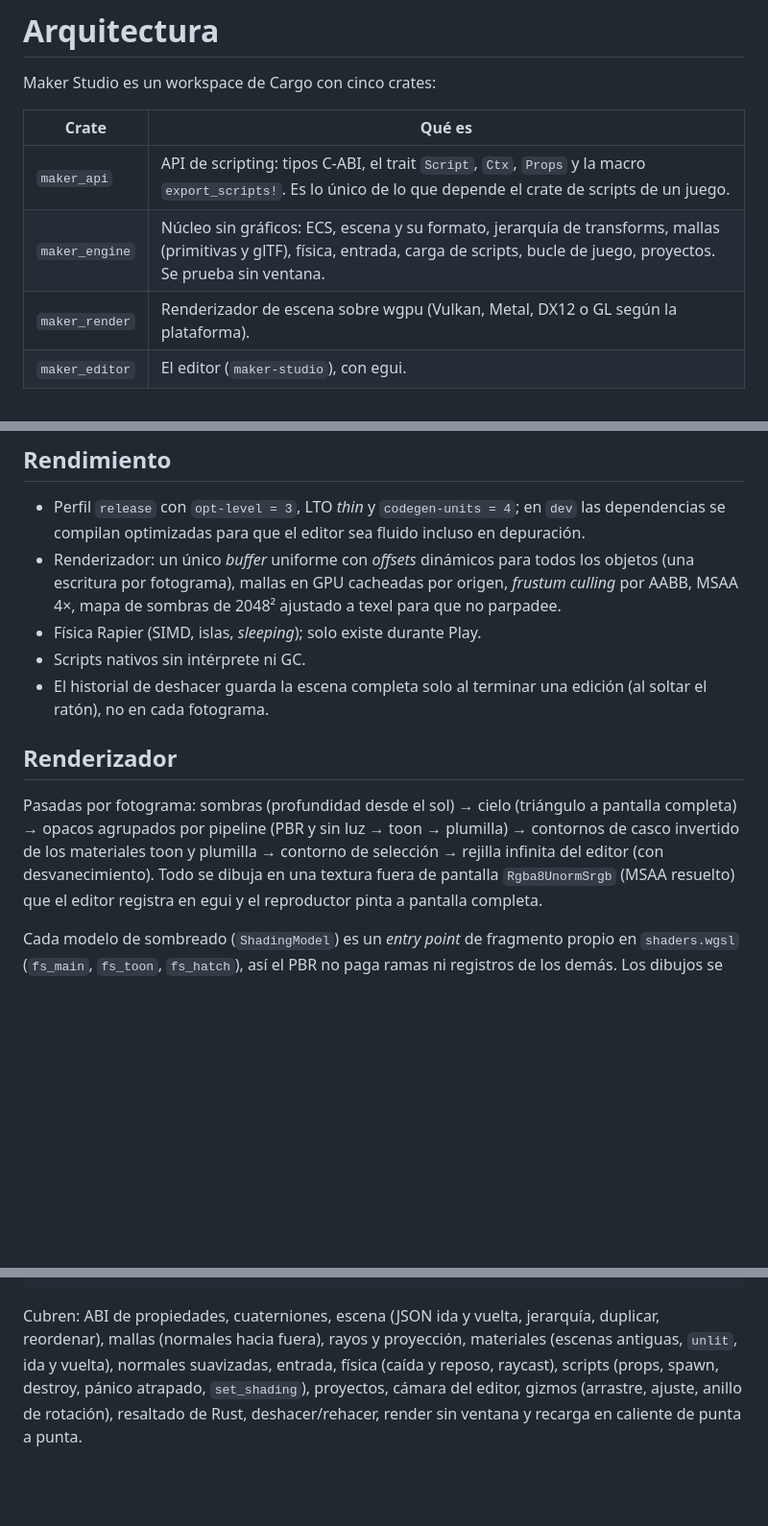
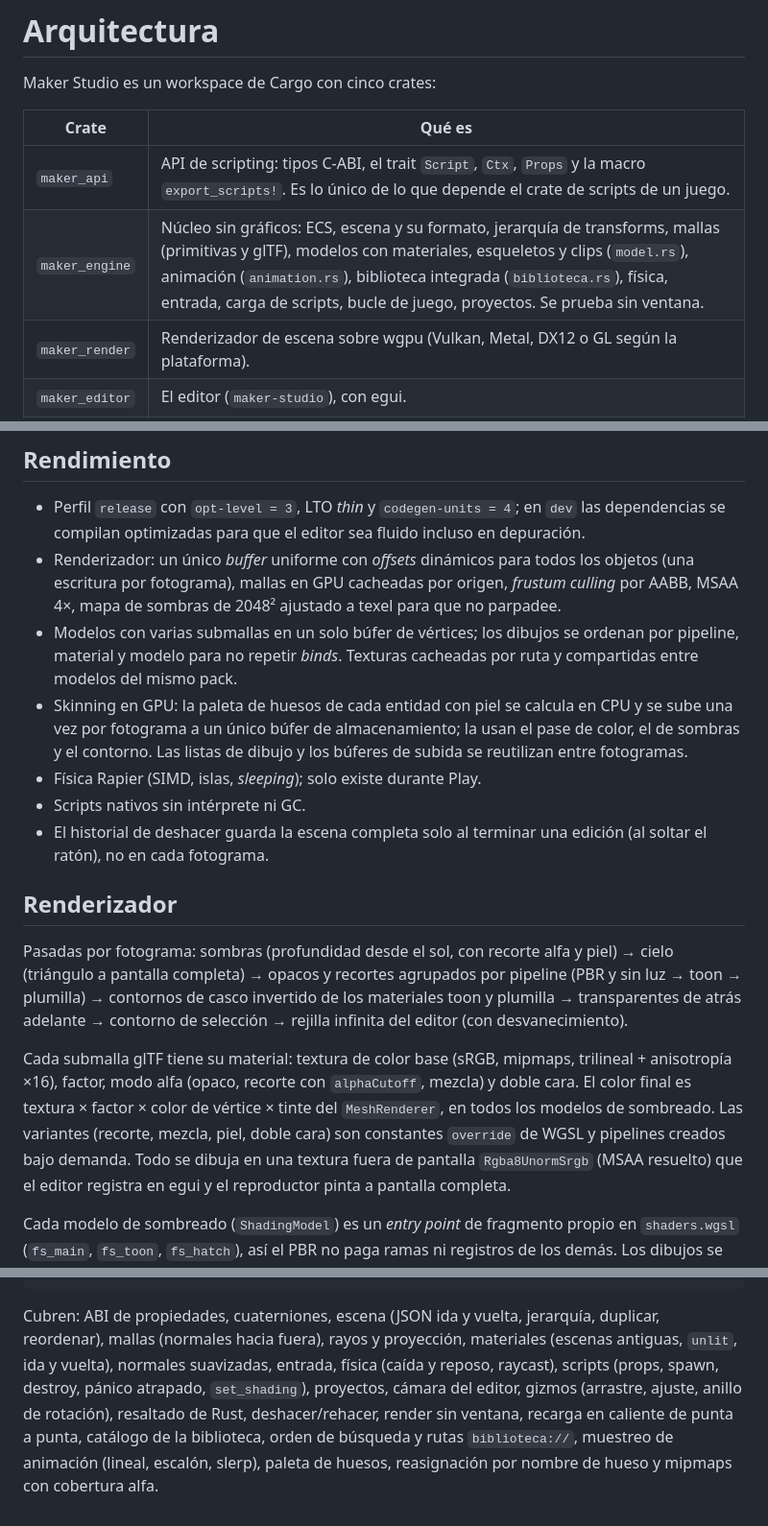
Before and after one commit to evilrender23/Maker-Studio, a Markdown page: docs/ARQUITECTURA.md, 3 parts joined by grey strips. Shown at 96% size. Rendered like a GitHub page; blank space fills up the shorter version.

```diff
--- a/docs/ARQUITECTURA.md
+++ b/docs/ARQUITECTURA.md
@@ -5,7 +5,7 @@ Maker Studio es un workspace de Cargo con cinco crates:
 | Crate          | Qué es |
 |----------------|--------|
 | `maker_api`    | API de scripting: tipos C-ABI, el trait `Script`, `Ctx`, `Props` y la macro `export_scripts!`. Es lo único de lo que depende el crate de scripts de un juego. |
-| `maker_engine` | Núcleo sin gráficos: ECS, escena y su formato, jerarquía de transforms, mallas (primitivas y glTF), física, entrada, carga de scripts, bucle de juego, proyectos. Se prueba sin ventana. |
+| `maker_engine` | Núcleo sin gráficos: ECS, escena y su formato, jerarquía de transforms, mallas (primitivas y glTF), modelos con materiales, esqueletos y clips (`model.rs`), animación (`animation.rs`), biblioteca integrada (`biblioteca.rs`), física, entrada, carga de scripts, bucle de juego, proyectos. Se prueba sin ventana. |
 | `maker_render` | Renderizador de escena sobre wgpu (Vulkan, Metal, DX12 o GL según la plataforma). |
 | `maker_editor` | El editor (`maker-studio`), con egui. |
 | `maker_player` | El reproductor sin editor (`maker-player`), que es el ejecutable de un juego exportado. |
@@ -39,6 +41,13 @@ Maker Studio es un workspace de Cargo con cinco crates:
   los objetos (una escritura por fotograma), mallas en GPU cacheadas por origen,
   *frustum culling* por AABB, MSAA 4×, mapa de sombras de 2048² ajustado a
   texel para que no parpadee.
+- Modelos con varias submallas en un solo búfer de vértices; los dibujos se
+  ordenan por pipeline, material y modelo para no repetir *binds*. Texturas
+  cacheadas por ruta y compartidas entre modelos del mismo pack.
+- Skinning en GPU: la paleta de huesos de cada entidad con piel se calcula en
+  CPU y se sube una vez por fotograma a un único búfer de almacenamiento; la
+  usan el pase de color, el de sombras y el contorno. Las listas de dibujo y
+  los búferes de subida se reutilizan entre fotogramas.
 - Física Rapier (SIMD, islas, *sleeping*); solo existe durante Play.
 - Scripts nativos sin intérprete ni GC.
 - El historial de deshacer guarda la escena completa solo al terminar una
@@ -46,10 +55,18 @@ Maker Studio es un workspace de Cargo con cinco crates:
 
 ## Renderizador
 
-Pasadas por fotograma: sombras (profundidad desde el sol) → cielo (triángulo a
-pantalla completa) → opacos agrupados por pipeline (PBR y sin luz → toon →
-plumilla) → contornos de casco invertido de los materiales toon y plumilla →
-contorno de selección → rejilla infinita del editor (con desvanecimiento).
+Pasadas por fotograma: sombras (profundidad desde el sol, con recorte alfa y
+piel) → cielo (triángulo a pantalla completa) → opacos y recortes agrupados por
+pipeline (PBR y sin luz → toon → plumilla) → contornos de casco invertido de
+los materiales toon y plumilla → transparentes de atrás adelante → contorno de
+selección → rejilla infinita del editor (con desvanecimiento).
+
+Cada submalla glTF tiene su material: textura de color base (sRGB, mipmaps,
+trilineal + anisotropía ×16), factor, modo alfa (opaco, recorte con
+`alphaCutoff`, mezcla) y doble cara. El color final es textura × factor ×
+color de vértice × tinte del `MeshRenderer`, en todos los modelos de
+sombreado. Las variantes (recorte, mezcla, piel, doble cara) son constantes
+`override` de WGSL y pipelines creados bajo demanda.
 Todo se dibuja en una textura fuera de pantalla `Rgba8UnormSrgb` (MSAA
 resuelto) que el editor registra en egui y el reproductor pinta a pantalla
 completa.
@@ -89,4 +106,7 @@ jerarquía, duplicar, reordenar), mallas (normales hacia fuera), rayos y
 proyección, materiales (escenas antiguas, `unlit`, ida y vuelta), normales suavizadas, entrada, física (caída y reposo, raycast), scripts (props,
 spawn, destroy, pánico atrapado, `set_shading`), proyectos, cámara del editor, gizmos
 (arrastre, ajuste, anillo de rotación), resaltado de Rust, deshacer/rehacer,
-render sin ventana y recarga en caliente de punta a punta.
+render sin ventana, recarga en caliente de punta a punta, catálogo de la
+biblioteca, orden de búsqueda y rutas `biblioteca://`, muestreo de animación
+(lineal, escalón, slerp), paleta de huesos, reasignación por nombre de hueso y
+mipmaps con cobertura alfa.
```
Also changed, not shown: other parts of docs/ARQUITECTURA.md (+2 -0 lines), README.md (+16 -3 lines), docs/BIBLIOTECA.md (added, +133 -0 lines), docs/img/biblioteca.png (added), docs/img/biblioteca_juego.png (added), 9 other files.
